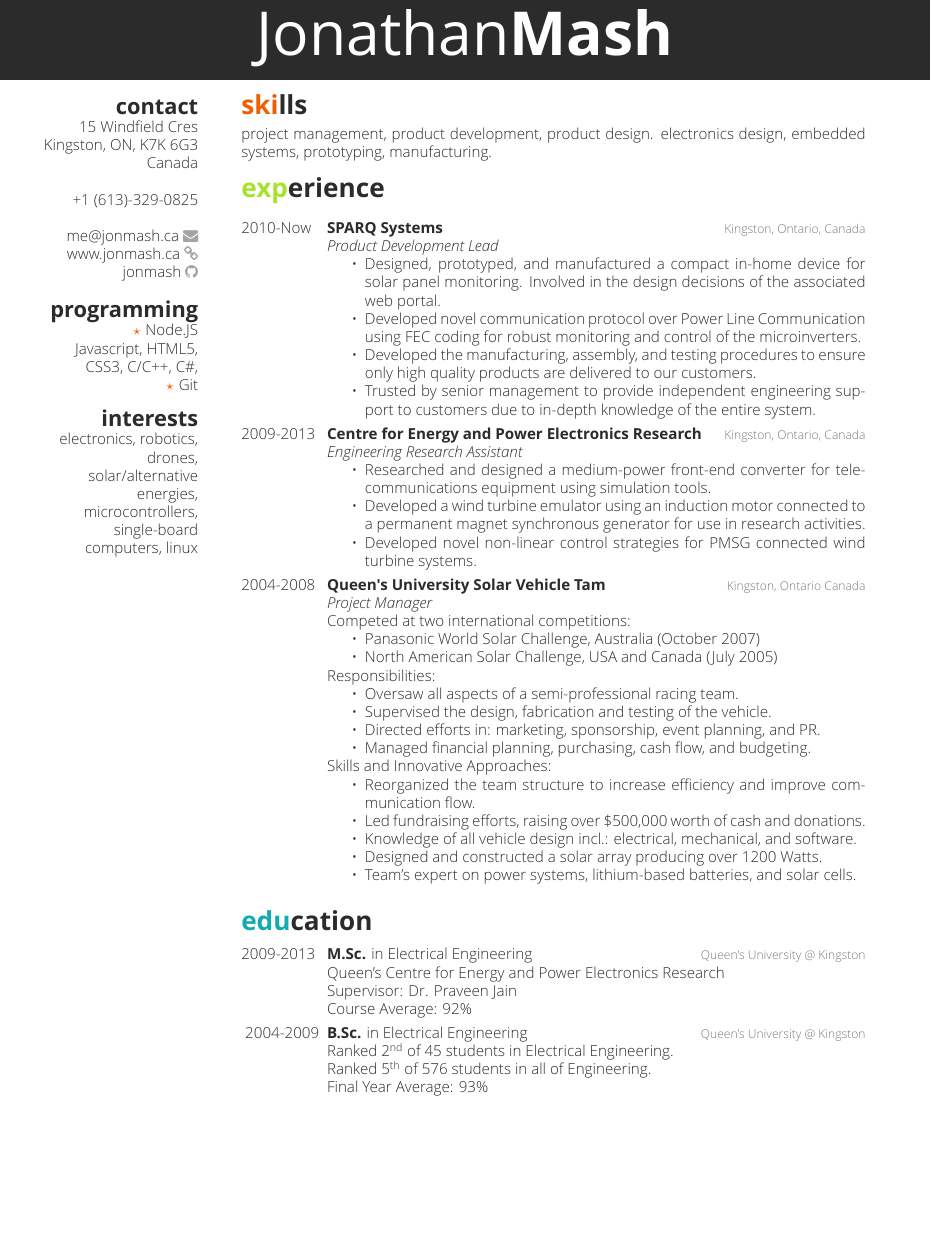
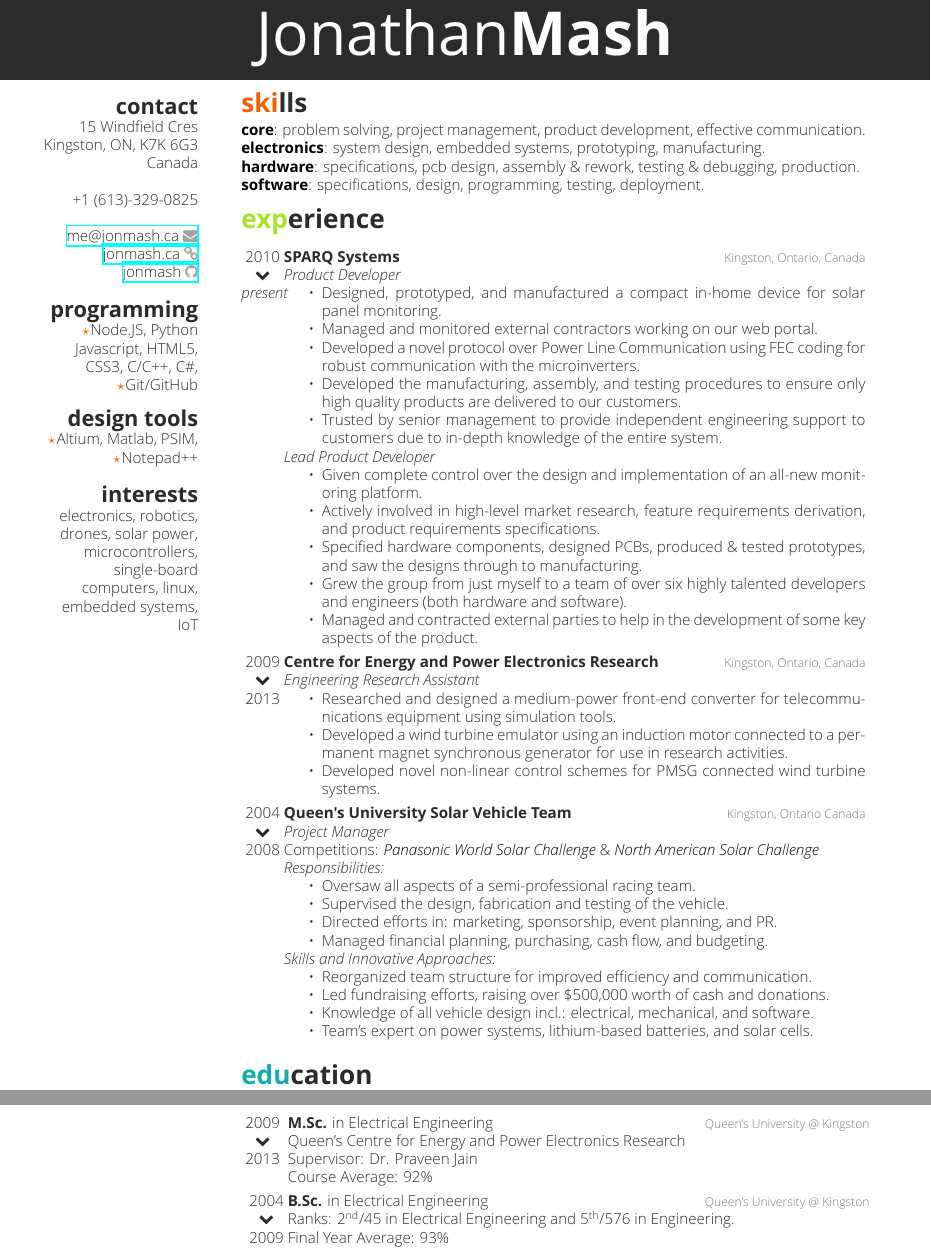
Before and after one commit to jonmash/resume, a LaTeX CV (main.tex, which reads education.tex, experience.tex, sidebar.tex): part of the page before the commit and two parts of pages 1 and 2 of 2 after it, the two joined at a grey line, cut so that both start at the same text, the shorter picture padded with empty space. The pictures show the PDF file main.pdf that the author committed with the source.

Commit message:
Content enhancements and rebuild. Still need to shrink content on the first page to make it fit nicely.

```diff
--- a/education.tex
+++ b/education.tex
@@ -16,11 +16,11 @@ Course Average: 92\%}
 {\vspace{-0.3cm}}
 %------------------------------------------------
 \entry
-{2004-2009}
+{2004\\\faChevronDown\\2009}
 {B.Sc. {\normalfont in Electrical Engineering}}
 {Queen's University @ Kingston}
-{Ranked 2\textsuperscript{nd} of 45 students in Electrical Engineering.\\
-Ranked 5\textsuperscript{th} of 576 students in all of Engineering.\\
+{Ranks: 2\textsuperscript{nd}/45 in Electrical Engineering and
+5\textsuperscript{th}/576 in Engineering.\\
 Final Year Average: 93\%}
 %------------------------------------------------
 \end{entrylist}
--- a/experience.tex
+++ b/experience.tex
@@ -7,52 +7,57 @@
 \begin{entrylist}
 %------------------------------------------------
 \entry
-  {2010-Now}
+  {2010\\\faChevronDown\\{\bodyfontit present}}
   {SPARQ Systems}
   {Kingston, Ontario, Canada}
-  {\jobtitle{Product Development Lead}
+  {\jobtitle{Product Developer}
 \begin{itemize}
-\item Designed, prototyped, and manufactured a compact in-home device for solar panel monitoring. Involved in the design decisions of the associated web portal.
-\item Developed novel communication protocol over Power Line Communication using FEC coding for robust monitoring and control of the microinverters.
+\item Designed, prototyped, and manufactured a compact in-home device for solar panel monitoring.
+\item Managed and monitored external contractors working on our web portal.
+\item Developed a novel protocol over Power Line Communication using FEC coding for robust communication with the microinverters.
 \item Developed the manufacturing, assembly, and testing procedures to ensure only high quality products are delivered to our customers.
 \item Trusted by senior management to provide independent engineering support to customers due to in-depth knowledge of the entire system.
+\end{itemize}
+\jobtitle{Lead Product Developer}
+\begin{itemize}
+\item Given complete control over the design and implementation of an all-new monitoring platform.
+\item Actively involved in high-level market research, feature requirements derivation, and product requirements specifications.
+\item Specified hardware components, designed PCBs, produced \& tested prototypes, and saw the designs through to manufacturing.
+\item Grew the group from just myself to a team of over six highly talented developers and engineers (both hardware and software).
+\item Managed and contracted external parties to help in the development of some key aspects of the product.
 \end{itemize}
 }
 %------------------------------------------------
 \entry
-  {2009-2013}
+  {2009\\\faChevronDown\\2013}
   {Centre for Energy and Power Electronics Research}
   {Kingston, Ontario, Canada}
   {\jobtitle{Engineering Research Assistant}
   \begin{itemize}
     \item Researched and designed a medium-power front-end converter for telecommunications equipment using simulation tools.
     \item Developed a wind turbine emulator using an induction motor connected to a permanent magnet synchronous generator for use in research activities.
-    \item Developed novel non-linear control strategies for PMSG connected wind turbine systems.
+    \item Developed novel non-linear control schemes for PMSG connected wind turbine systems.
   \end{itemize}}
 %------------------------------------------------
 \entry
-  {2004-2008}
-  {Queen's University Solar Vehicle Tam}
+  {2004\\\faChevronDown\\2008}
+  {Queen's University Solar Vehicle Team}
   {Kingston, Ontario Canada}
   {\jobtitle{Project Manager}\\
-  Competed at two international competitions:
-  \begin{itemize}
-    \item Panasonic World Solar Challenge, Australia (October 2007)
-    \item North American Solar Challenge, USA and Canada (July 2005)
-  \end{itemize}
-  Responsibilities:
+  Competitions: {\bodyfontit Panasonic World Solar Challenge} \&
+  {\bodyfontit North American Solar Challenge}\\
+  \jobtitle{Responsibilities:}
   \begin{itemize}
     \item Oversaw all aspects of a semi-professional racing team.
     \item Supervised the design, fabrication and testing of the vehicle.
     \item Directed efforts in: marketing, sponsorship, event planning, and PR.
     \item Managed financial planning, purchasing, cash flow, and budgeting.
   \end{itemize}
-  Skills and Innovative Approaches:
+  \jobtitle{Skills and Innovative Approaches:}
   \begin{itemize}
-    \item Reorganized the team structure to increase efficiency and improve communication flow.
+    \item Reorganized team structure for improved efficiency and communication.
     \item Led fundraising efforts, raising over \$500,000 worth of cash and donations.
     \item Knowledge of all vehicle design incl.: electrical, mechanical, and software.
-    \item Designed and constructed a solar array producing over 1200 Watts.
     \item Team’s expert on power systems, lithium-based batteries, and solar cells.
   \end{itemize}
 }
--- a/sidebar.tex
+++ b/sidebar.tex
@@ -11,16 +11,19 @@ Canada
 ~
 +1 (613)-329-0825
 ~
-me@jonmash.ca \faEnvelope
-www.jonmash.ca \faLink
-jonmash \faGithub
+\href{mailto:me@jonmash.ca}{me@jonmash.ca \faEnvelope}
+\href{http://www.jonmash.ca}{jonmash.ca \faLink}
+\href{https://github.com/jonmash}{jonmash \faGithub}
 %
 \section{programming}
-{\color{orange} $\star$} Node.JS
+{\color{orange} $\star$}Node.JS, Python
 Javascript, HTML5, CSS3, C/C++, C\#,
-{\color{orange} $\star$} Git
+{\color{orange} $\star$}Git/GitHub
+%
+\section{design tools}
+{\color{orange} $\star$}Altium, Matlab, PSIM, {\color{orange} $\star$}Notepad++
 %
 \section{interests}
-electronics, robotics, drones, solar/alternative energies, microcontrollers, single-board computers, linux
+electronics, robotics, drones, solar power, microcontrollers, single-board computers, linux, embedded systems, IoT
 %
 \end{aside}
--- a/skills.tex
+++ b/skills.tex
@@ -5,4 +5,7 @@
 \section{skills}
   \vspace{-0.2cm}
 
-project management, product development, product design. electronics design, embedded systems, prototyping, manufacturing.
+{\headingfont core}: problem solving, project management, product development, effective communication.\\
+{\headingfont electronics}: system design, embedded systems, prototyping, manufacturing.\\
+{\headingfont hardware}: specifications, pcb design, assembly \& rework, testing \& debugging, production. \\
+{\headingfont software}: specifications, design, programming, testing, deployment.
```
Also changed, not shown: main.pdf, education.tex (2 more changed lines).
